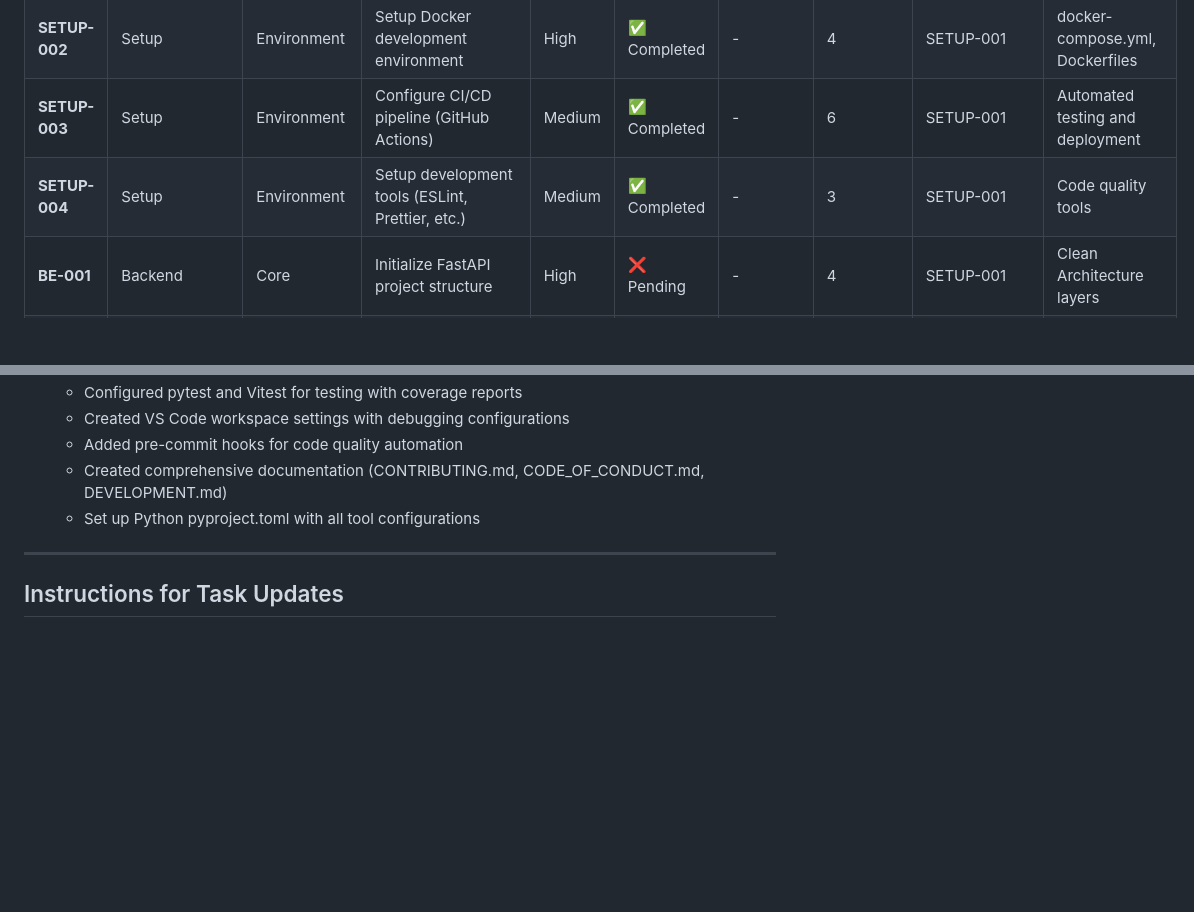
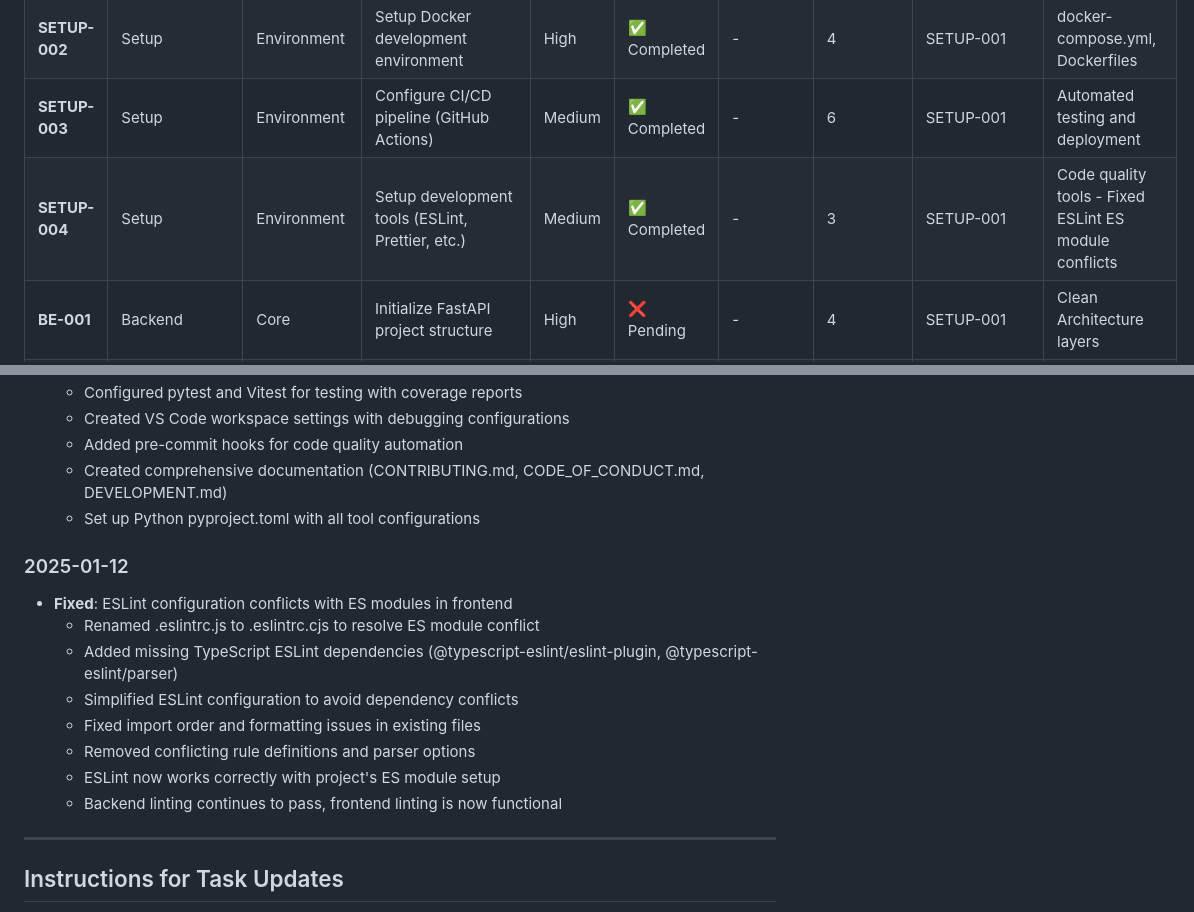
Before and after one commit to obrunogonzaga/clinic-appointment-system, a Markdown page: IMPLEMENTATION_PLAN.md, 2 parts joined by grey strips. Drawn GitHub-style; blank space fills up the shorter version.

Commit message:
docs: update implementation plan with ESLint fixes
- Added 2025-01-12 changelog entry documenting ESLint configuration fixes
- Updated SETUP-004 task notes to reflect completed ESLint ES module conflict resolution
- Documented technical details of the fix for future reference

🤖 Generated with [Claude Code](https://claude.ai/code)

Co-Authored-By: Claude <noreply@anthropic.com>

```diff
--- a/IMPLEMENTATION_PLAN.md
+++ b/IMPLEMENTATION_PLAN.md
@@ -12,7 +12,7 @@
 | **SETUP-001** | Setup | Environment | Initialize project repository structure | High | ✅ Completed | - | 2 | - | Create backend/, frontend/, docker/ directories |
 | **SETUP-002** | Setup | Environment | Setup Docker development environment | High | ✅ Completed | - | 4 | SETUP-001 | docker-compose.yml, Dockerfiles |
 | **SETUP-003** | Setup | Environment | Configure CI/CD pipeline (GitHub Actions) | Medium | ✅ Completed | - | 6 | SETUP-001 | Automated testing and deployment |
-| **SETUP-004** | Setup | Environment | Setup development tools (ESLint, Prettier, etc.) | Medium | ✅ Completed | - | 3 | SETUP-001 | Code quality tools |
+| **SETUP-004** | Setup | Environment | Setup development tools (ESLint, Prettier, etc.) | Medium | ✅ Completed | - | 3 | SETUP-001 | Code quality tools - Fixed ESLint ES module conflicts |
 | **BE-001** | Backend | Core | Initialize FastAPI project structure | High | ❌ Pending | - | 4 | SETUP-001 | Clean Architecture layers |
 | **BE-002** | Backend | Core | Setup MongoDB connection and configuration | High | ❌ Pending | - | 3 | BE-001 | Database connection management |
 | **BE-003** | Backend | Core | Create domain entities (Patient, Appointment, User) | High | ❌ Pending | - | 6 | BE-001 | Core business models |
@@ -203,6 +203,16 @@
   - Created comprehensive documentation (CONTRIBUTING.md, CODE_OF_CONDUCT.md, DEVELOPMENT.md)
   - Set up Python pyproject.toml with all tool configurations
 
+### 2025-01-12
+- **Fixed**: ESLint configuration conflicts with ES modules in frontend
+  - Renamed .eslintrc.js to .eslintrc.cjs to resolve ES module conflict
+  - Added missing TypeScript ESLint dependencies (@typescript-eslint/eslint-plugin, @typescript-eslint/parser)
+  - Simplified ESLint configuration to avoid dependency conflicts
+  - Fixed import order and formatting issues in existing files
+  - Removed conflicting rule definitions and parser options
+  - ESLint now works correctly with project's ES module setup
+  - Backend linting continues to pass, frontend linting is now functional
+
 ---
 
 ## Instructions for Task Updates
```
